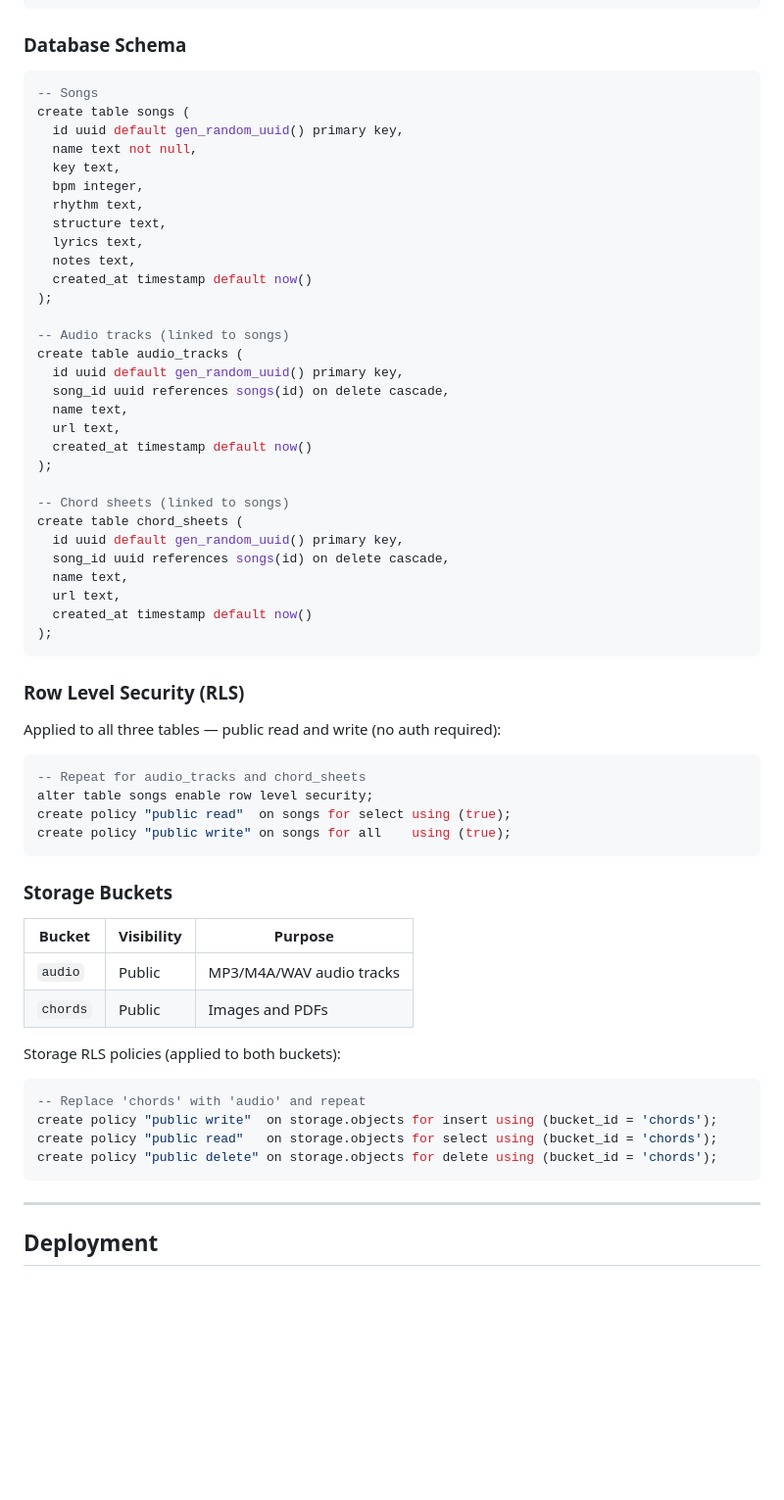
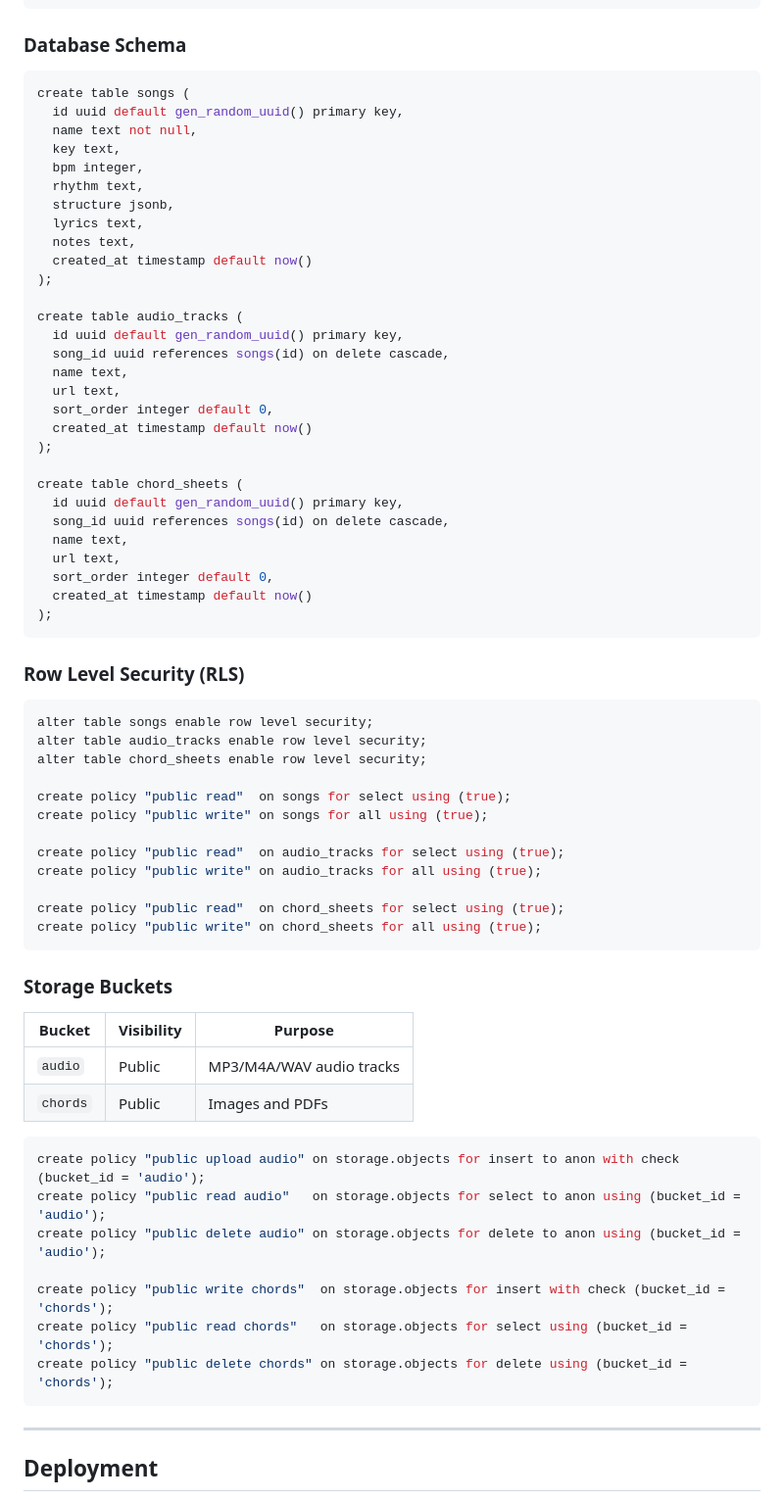
Before and after one commit to Andrew417/angham-choir-app, a Markdown page: README.md, the part around one of its changes. Shown at 98% size. GitHub-like rendering; blank space fills up the shorter version.

````diff
--- a/README.md
+++ b/README.md
@@ -66,47 +71,52 @@ const SUPABASE_ANON_KEY = 'eyJhbGciOiJIUzI1NiIsInR5cCI6IkpXVCJ9...';
 ### Database Schema
 
 ```sql
--- Songs
 create table songs (
   id uuid default gen_random_uuid() primary key,
   name text not null,
   key text,
   bpm integer,
   rhythm text,
-  structure text,
+  structure jsonb,
   lyrics text,
   notes text,
   created_at timestamp default now()
 );
 
--- Audio tracks (linked to songs)
 create table audio_tracks (
   id uuid default gen_random_uuid() primary key,
   song_id uuid references songs(id) on delete cascade,
   name text,
   url text,
+  sort_order integer default 0,
   created_at timestamp default now()
 );
 
--- Chord sheets (linked to songs)
 create table chord_sheets (
   id uuid default gen_random_uuid() primary key,
   song_id uuid references songs(id) on delete cascade,
   name text,
   url text,
+  sort_order integer default 0,
   created_at timestamp default now()
 );
 ```
 
 ### Row Level Security (RLS)
 
-Applied to all three tables — public read and write (no auth required):
+```sql
+alter table songs enable row level security;
+alter table audio_tracks enable row level security;
+alter table chord_sheets enable row level security;
 
-```sql
--- Repeat for audio_tracks and chord_sheets
-alter table songs enable row level security;
 create policy "public read"  on songs for select using (true);
-create policy "public write" on songs for all    using (true);
+create policy "public write" on songs for all using (true);
+
+create policy "public read"  on audio_tracks for select using (true);
+create policy "public write" on audio_tracks for all using (true);
+
+create policy "public read"  on chord_sheets for select using (true);
+create policy "public write" on chord_sheets for all using (true);
 ```
 
 ### Storage Buckets
@@ -116,13 +126,14 @@ create policy "public write" on songs for all    using (true);
 | `audio`  | Public     | MP3/M4A/WAV audio tracks |
 | `chords` | Public     | Images and PDFs          |
 
-Storage RLS policies (applied to both buckets):
+```sql
+create policy "public upload audio" on storage.objects for insert to anon with check (bucket_id = 'audio');
+create policy "public read audio"   on storage.objects for select to anon using (bucket_id = 'audio');
+create policy "public delete audio" on storage.objects for delete to anon using (bucket_id = 'audio');
 
-```sql
--- Replace 'chords' with 'audio' and repeat
-create policy "public write"  on storage.objects for insert using (bucket_id = 'chords');
-create policy "public read"   on storage.objects for select using (bucket_id = 'chords');
-create policy "public delete" on storage.objects for delete using (bucket_id = 'chords');
+create policy "public write chords"  on storage.objects for insert with check (bucket_id = 'chords');
+create policy "public read chords"   on storage.objects for select using (bucket_id = 'chords');
+create policy "public delete chords" on storage.objects for delete using (bucket_id = 'chords');
 ```
 
 ---
````
Also changed, not shown: other parts of README.md (+34 -71 lines).
